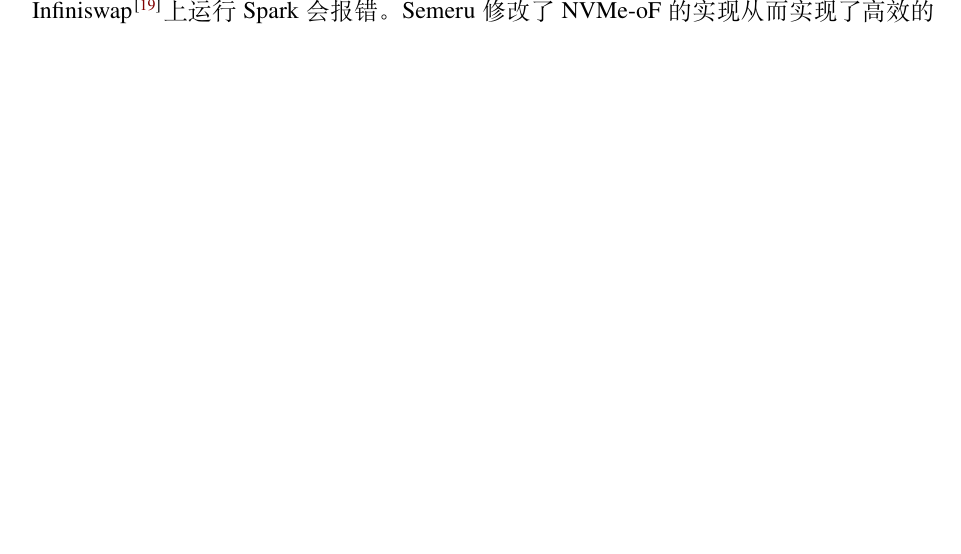
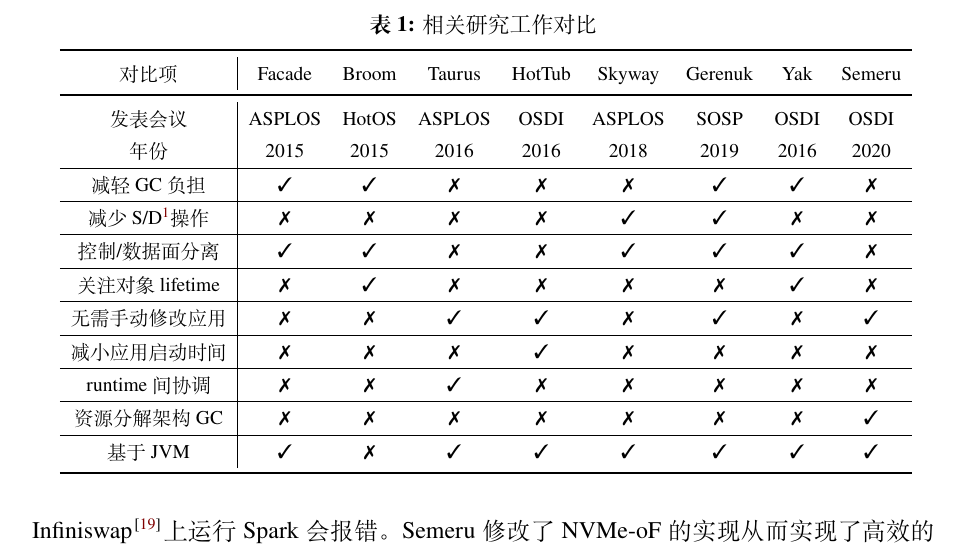
Before and after one commit to snake0/csp-final, a LaTeX document (csp-final.tex): part of page 9 of 13 before the commit and part of page 9 of 14 after it, cut at the place of the change, the shorter picture padded with empty space. Compiled offline with XeLaTeX; a missing font is replaced by an installed copy or a similar font.

Commit message:
add comparison table

```diff
--- a/csp-final.tex
+++ b/csp-final.tex
@@ -5,6 +5,9 @@
 % 本文档命令
 \usepackage{array}
 \usepackage{authblk}
+\usepackage{pifont}
+\usepackage{threeparttable}
+
 \newcommand{\ccr}[1]{\makecell{{\color{#1}\rule{1cm}{1cm}}}}
 
 \title{大数据场景下语言虚拟机的性能分析与优化调研}
@@ -96,6 +99,51 @@
 本章对语言虚拟机在大数据情景下遇到的问题做了总结，并针对每个问题分类、总结了相关研究工作的基本思想与原理。
 
 语言虚拟机在大数据环境下需要大量的对象对数据进行管理，这会造成内存开销过大、GC耗时过长的问题。Facade将Java程序中的数据面和控制面分开，从而将对象从heap（堆）中移动到native memory中，达到了优化目的，但有极大的开发难度，无法使用在真实生产环境下。
+
+\begin{table}
+  \centering
+	\caption{相关研究工作对比}
+	\label{compare}
+	\resizebox{0.95\columnwidth}{!}{
+  \begin{tabular}{c|cccccccc}
+    \toprule[1.5pt] % 设置顶线的粗细
+    对比项 & Facade &Broom& Taurus& HotTub &Skyway&Gerenuk& Yak & Semeru\\
+    \midrule[1.5pt]
+    发表会议	& ASPLOS  & HotOS & ASPLOS & OSDI & ASPLOS & SOSP & OSDI & OSDI\\
+		年份	& 2015  & 2015 & 2016 & 2016 & 2018 & 2019 & 2016 & 2020\\
+		\hline
+		% \rule{0pt}{10pt} % 15pt代表行宽
+		减轻GC负担& \ding{51} & \ding{51} & \ding{55} & \ding{55} & \ding{55} & \ding{51} & \ding{51} & \ding{55}\\
+		\hline
+		% \rule{0pt}{10pt}
+	  减少S/D\footnotemark[1]操作	& \ding{55} & \ding{55} & \ding{55} & \ding{55} & \ding{51} & \ding{51} & \ding{55} & \ding{55}\\
+		\hline
+		% \rule{0pt}{10pt}
+    控制/数据面分离 & \ding{51} & \ding{51} & \ding{55} & \ding{55} & \ding{51} & \ding{51} & \ding{51} &\ding{55} \\
+    \hline
+		% \rule{0pt}{10pt}
+    关注对象lifetime & \ding{55} & \ding{51} & \ding{55} & \ding{55} & \ding{55} & \ding{55} & \ding{51} &\ding{55} \\
+    \hline
+		% \rule{0pt}{10pt}
+    无需手动修改应用& \ding{55} & \ding{55} & \ding{51} & \ding{51} & \ding{55} & \ding{51} & \ding{55} &\ding{51} \\
+    \hline
+		% \rule{0pt}{10pt}
+    减小应用启动时间 & \ding{55} & \ding{55} & \ding{55} & \ding{51} & \ding{55} & \ding{55} & \ding{55} &\ding{55} \\
+    \hline
+		% \rule{0pt}{10pt}
+    runtime间协调 & \ding{55} & \ding{55} & \ding{51} & \ding{55} & \ding{55} & \ding{55} & \ding{55} &\ding{55} \\
+    \hline
+		% \rule{0pt}{10pt}
+    资源分解架构GC & \ding{55} & \ding{55} & \ding{55} & \ding{55} & \ding{55} & \ding{55} & \ding{55} &\ding{51} \\
+    \hline
+		% \rule{0pt}{10pt}
+		基于JVM & \ding{51} & \ding{55} & \ding{51} & \ding{51} & \ding{51} & \ding{51} & \ding{51} &\ding{51} \\
+		\bottomrule[1.5pt]
+	\end{tabular}}
+\end{table}
+
+\footnotetext[1]{指Serialization序列化/Deserialization反序列化}
+
 
 Broom则关注了object的明确的生命周期，使用region-based的内存管理策略，为用户提供手动分配、释放数据对象的接口，但仅仅适用于Naiad开发者，且没有提供自动化支持，开发负担较大。Yak\cite{DBLP:conf/osdi/NguyenFXDLAM16}也关注到了大数据环境下数据对象的生命周期，通过使得GC算法适应于数据对象的生命周期，减小了GC的开销，但没有解决object造成的内存膨胀问题与序列化、反序列化问题。
 
```
Also changed, not shown: csp-final.pdf, csp-final.tex (4 more changed lines).
